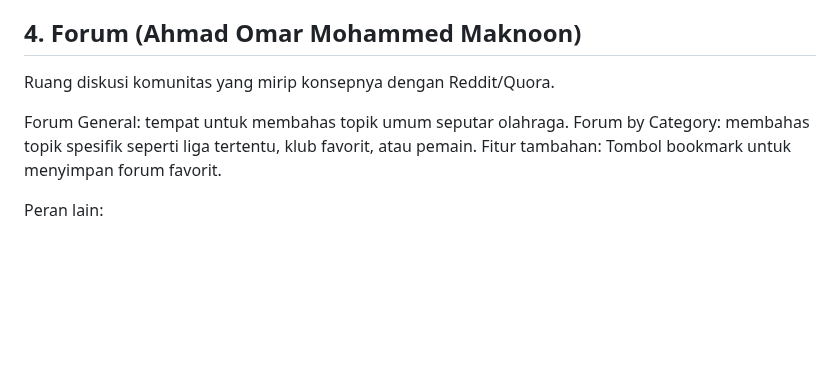
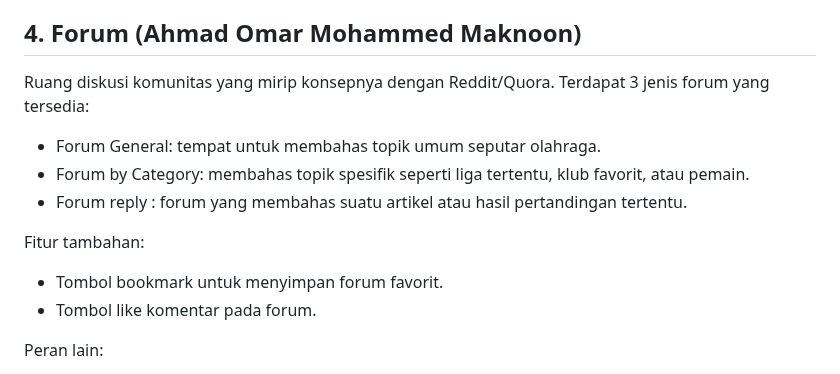
Before and after one commit to sportscope-today-d11/sportscope-today-mobile, a Markdown page: README.md, the part around the change. Drawn GitHub-style; blank space fills up the shorter version.

```diff
--- a/README.md
+++ b/README.md
@@ -30,11 +30,14 @@ Fitur ini menampilkan rekap hasil pertandingan sebelumnya.
 - Pengguna dapat melihat history by team atau by competition.
 
 ## 4. Forum (Ahmad Omar Mohammed Maknoon)
-Ruang diskusi komunitas yang mirip konsepnya dengan Reddit/Quora.
+Ruang diskusi komunitas yang mirip konsepnya dengan Reddit/Quora. Terdapat 3 jenis forum yang tersedia:
+- Forum General: tempat untuk membahas topik umum seputar olahraga.
+- Forum by Category: membahas topik spesifik seperti liga tertentu, klub favorit, atau pemain.
+- Forum reply : forum yang membahas suatu artikel atau hasil pertandingan tertentu.
 
-Forum General: tempat untuk membahas topik umum seputar olahraga.
-Forum by Category: membahas topik spesifik seperti liga tertentu, klub favorit, atau pemain.
-Fitur tambahan: Tombol bookmark untuk menyimpan forum favorit.
+Fitur tambahan:
+- Tombol bookmark untuk menyimpan forum favorit.
+- Tombol like komentar pada forum.
 
 Peran lain:
 - Membuat fitur autentikasi yang dapat mengenali pengguna berdasarkan rolenya sebagai acuan validasi fitur-fitur khusus.
```
